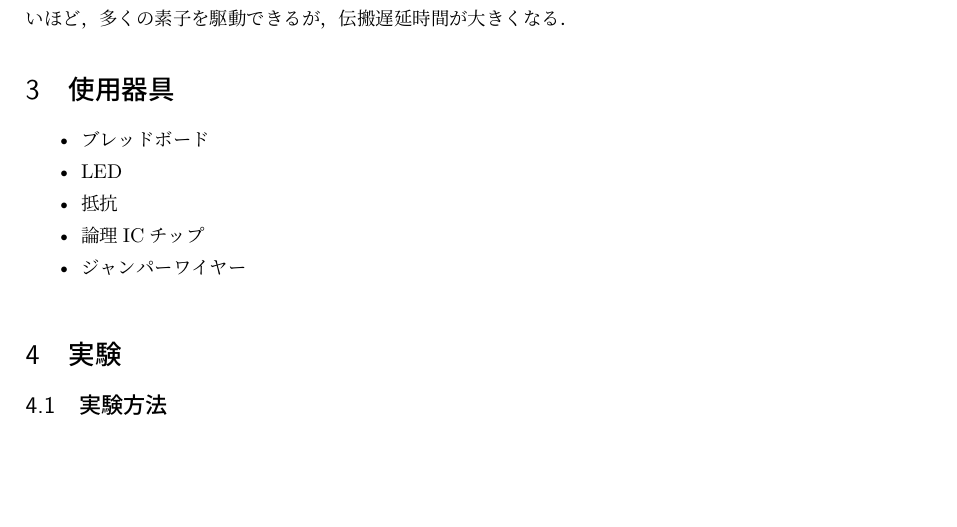
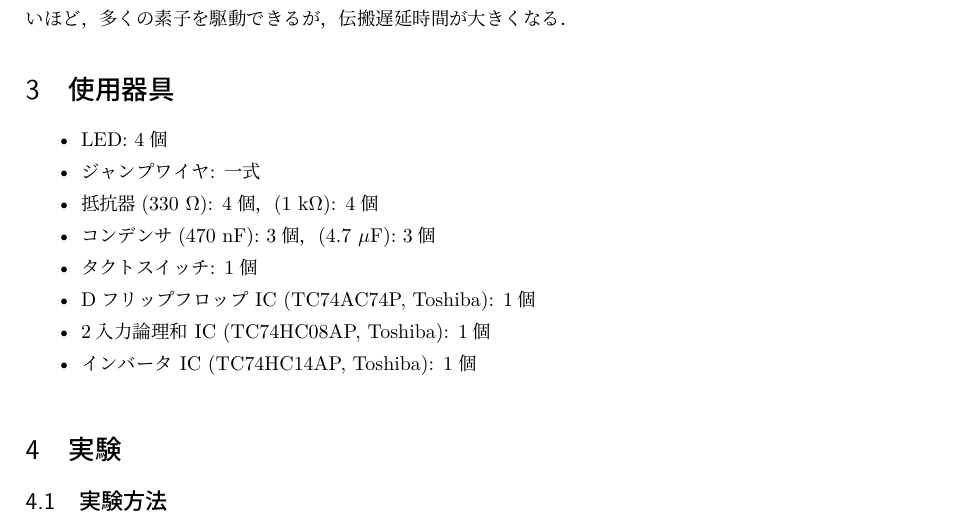
Before and after one commit to kenta-kenta/report-2nd, a LaTeX document (BasicExperiment/4_logicCircuit/4_logicCircuit.tex): part of page 2 of 7, cut so that both start at the same text, the shorter picture padded with empty space. Compiled offline with LuaLaTeX.

Commit message:
使用器具の章を作成

```diff
--- a/BasicExperiment/4_logicCircuit/4_logicCircuit.tex
+++ b/BasicExperiment/4_logicCircuit/4_logicCircuit.tex
@@ -61,11 +61,14 @@
 
 \section{使用器具}
 \begin{itemize}
-  \item ブレッドボード
-  \item LED
-  \item 抵抗
-  \item 論理ICチップ
-  \item ジャンパーワイヤー
+  \item LED: 4個
+  \item ジャンプワイヤ: 一式
+  \item 抵抗器(330 $\Omega$): 4個，(1 k$\Omega$): 4個
+  \item コンデンサ(470 nF): 3個，(4.7 $\mu$F): 3個
+  \item タクトスイッチ: 1個
+  \item Dフリップフロップ IC (TC74AC74P, Toshiba): 1個
+  \item 2入力論理和 IC (TC74HC08AP, Toshiba): 1個
+  \item インバータ IC (TC74HC14AP, Toshiba): 1個
 \end{itemize}
 
 \section{実験}
```
Also changed, not shown: BasicExperiment/4_logicCircuit/4_logicCircuit.pdf, BasicExperiment/4_logicCircuit/figs/DFlipFropProcedure.png (added), BasicExperiment/4_logicCircuit/figs/DecorderProcedure.png (added), BasicExperiment/4_logicCircuit/figs/RingOsilatorProcedure.png (added), 4 other files.
